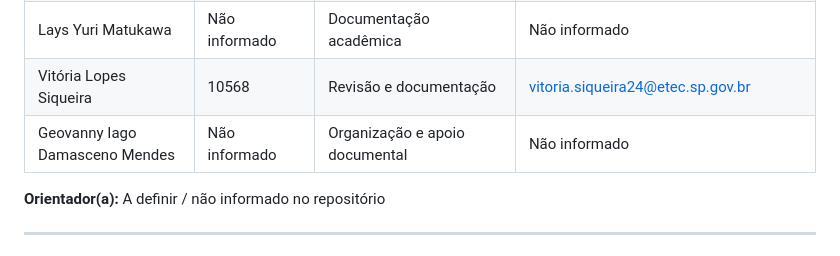
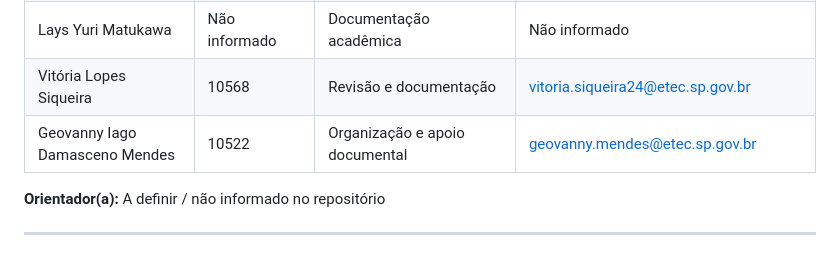
Before and after one commit to MtheusM2/Sigatccompact, a Markdown page: README.md, the part around the change. Rendered like a GitHub page.

```diff
--- a/README.md
+++ b/README.md
@@ -388,7 +388,7 @@ sigatccompact/
 | Felipe dos Santos Nascimento | 10624 | Front-end / Interface visual | felipe.nascimento227@etec.sp.gov.br |
 | Lays Yuri Matukawa | Não informado | Documentação acadêmica | Não informado |
 | Vitória Lopes Siqueira | 10568 | Revisão e documentação | vitoria.siqueira24@etec.sp.gov.br |
-| Geovanny Iago Damasceno Mendes | Não informado | Organização e apoio documental | Não informado |
+| Geovanny Iago Damasceno Mendes | 10522 | Organização e apoio documental | geovanny.mendes@etec.sp.gov.br |
 
 **Orientador(a):** A definir / não informado no repositório
 
```
